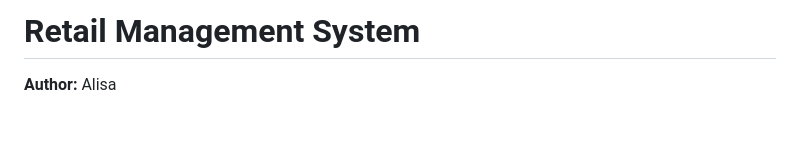
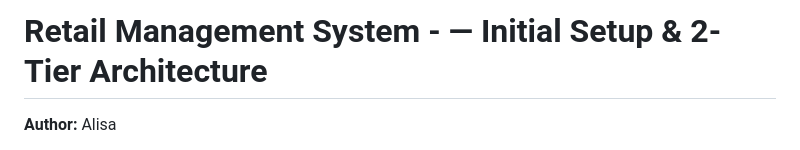
Before and after one commit to alisavictory7/Retail-Management-System---Checkpoint-2, a Markdown page: README.md, the part around the change. GitHub-like rendering; blank space fills up the shorter version.

Commit message:
Revise README with initial setup and architecture
Updated the README to include initial setup and architecture in title.

```diff
--- a/README.md
+++ b/README.md
@@ -1,4 +1,4 @@
-# Retail Management System
+# Retail Management System - — Initial Setup & 2-Tier Architecture
 
 **Author:** Alisa
 
```
